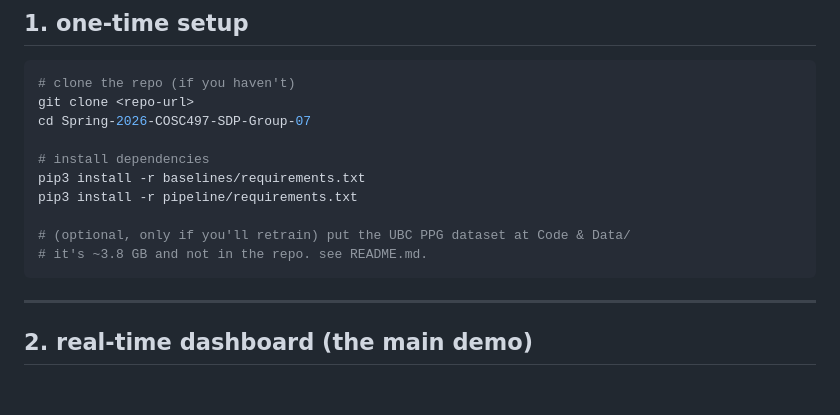
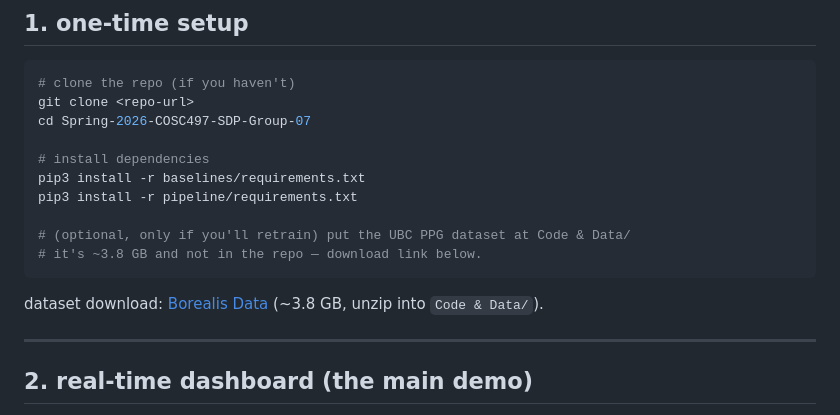
Before and after one commit to saifalafeefi/Spring-2026-COSC497-SDP-Group-07, a Markdown page: COMMANDS.md, the part around the change. Rendered like a GitHub page; blank space fills up the shorter version.

Commit message:
updated dataset instructions

````diff
--- a/COMMANDS.md
+++ b/COMMANDS.md
@@ -17,8 +17,10 @@ pip3 install -r baselines/requirements.txt
 pip3 install -r pipeline/requirements.txt
 
 # (optional, only if you'll retrain) put the UBC PPG dataset at Code & Data/
-# it's ~3.8 GB and not in the repo. see README.md.
+# it's ~3.8 GB and not in the repo — download link below.
 ```
+
+dataset download: [Borealis Data](https://borealisdata.ca/dataset.xhtml?persistentId=doi:10.5683/SP3/HF0OS9) (~3.8 GB, unzip into `Code & Data/`).
 
 ---
 
````
Also changed, not shown: README.md (+2 -2 lines), 1 other file.
